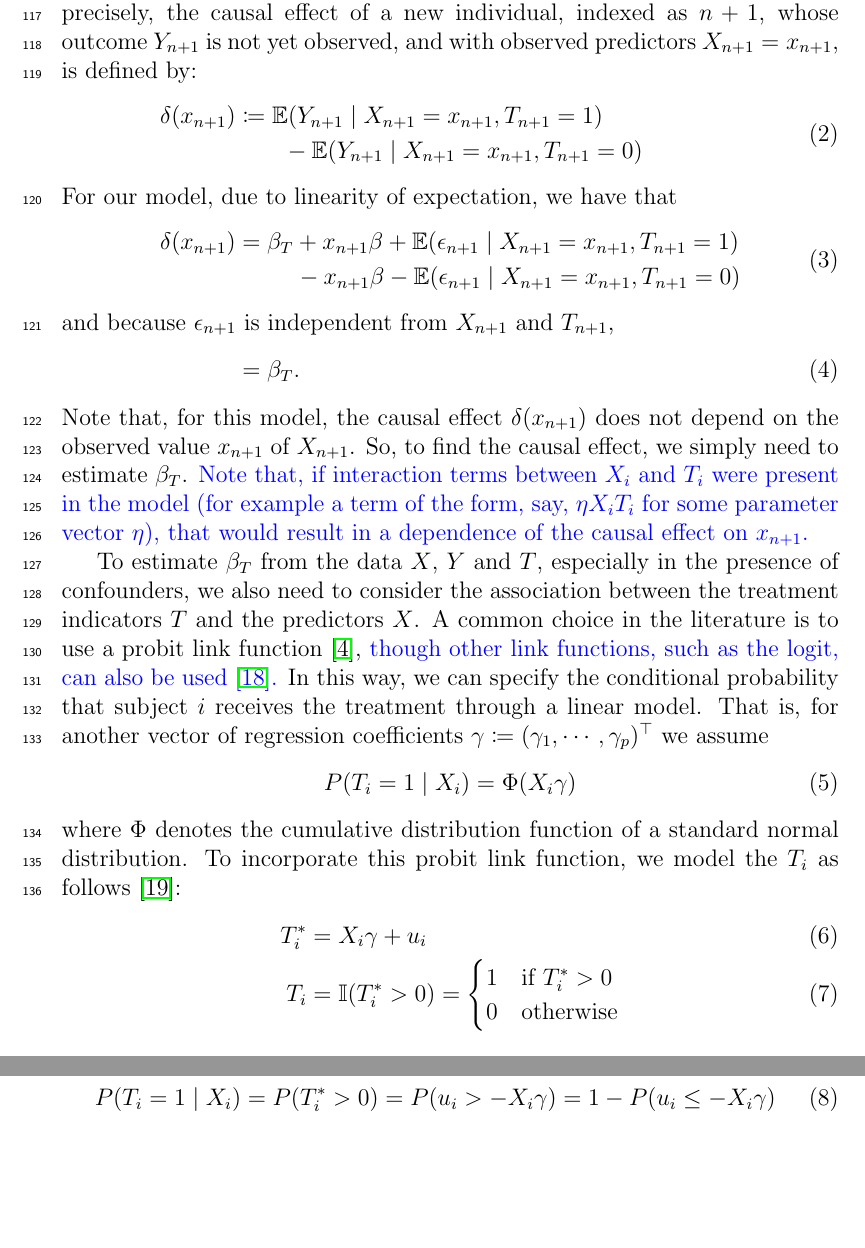
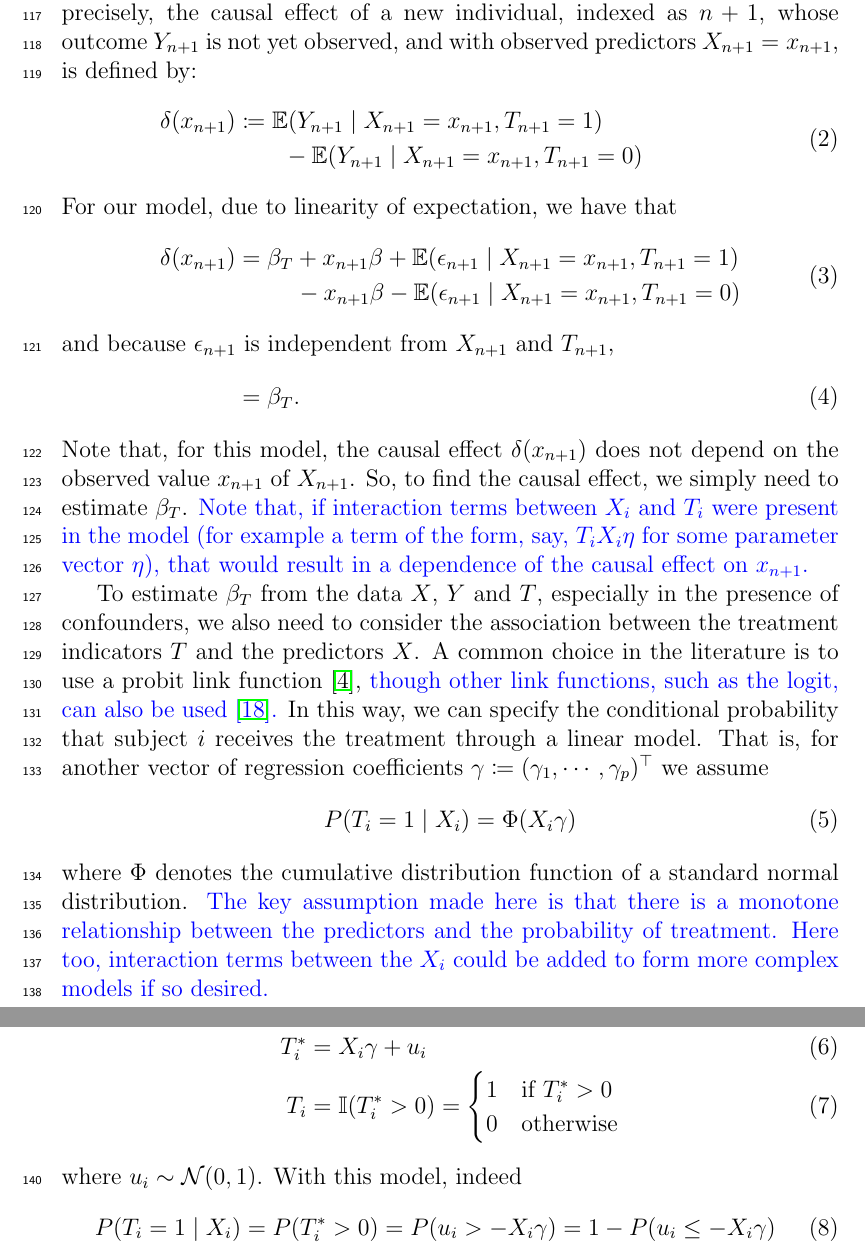
Before and after one commit to tathagatabasu/Causal-Inference, a LaTeX paper (JASA-template.tex): two parts of pages 6 and 7 of 25, joined at a grey line, cut so that both start at the same text, the shorter picture padded with empty space. Compiled offline with pdfLaTeX.

Commit message:
Fix notation, add sentence to clarify strength of probit assumption.

```diff
--- a/JASA-template.tex
+++ b/JASA-template.tex
@@ -282,7 +282,7 @@ does not depend on the observed value $x_{n+1}$ of $X_{n+1}$.
 So, to find the causal effect, we simply need to estimate $\beta_T$.
 \added{%
 Note that, if interaction terms between $X_i$ and $T_i$ were present in
-the model (for example a term of the form, say, $\eta X_iT_i$ for some
+the model (for example a term of the form, say, $T_iX_i\eta$ for some
 parameter vector $\eta$), that would result in a dependence of the
 causal effect on $x_{n+1}$.%
 }
@@ -306,7 +306,16 @@ assume
 	P(T_i=1\mid X_i) = \Phi(X_i\gamma)
 \end{align}
 where $\Phi$ denotes the cumulative distribution function
-of a standard normal distribution. To incorporate this probit
+of a standard normal distribution.
+\added{%
+The key assumption made here is that
+there is a monotone relationship between
+the predictors and the probability of treatment.
+Here too, interaction terms between the $X_i$ could be added
+to form more complex models if so desired.%
+}
+
+To incorporate this probit
 link function, we model the $T_i$ as follows \citep{albert93}:
 \begin{align}
     T_i^* &= X_i\gamma +u_i \\
```
Also changed, not shown: reviews.txt (+9 -2 lines).
